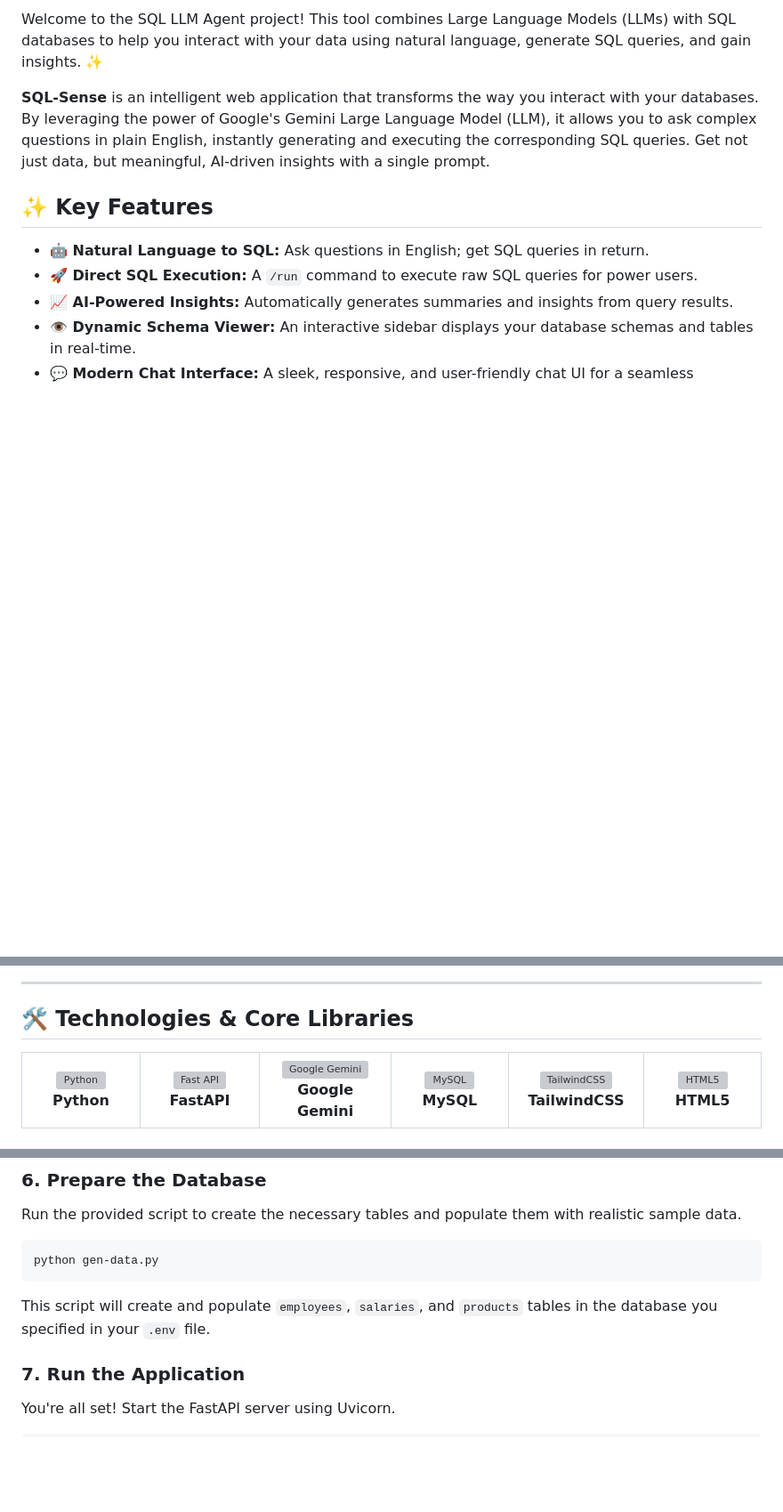
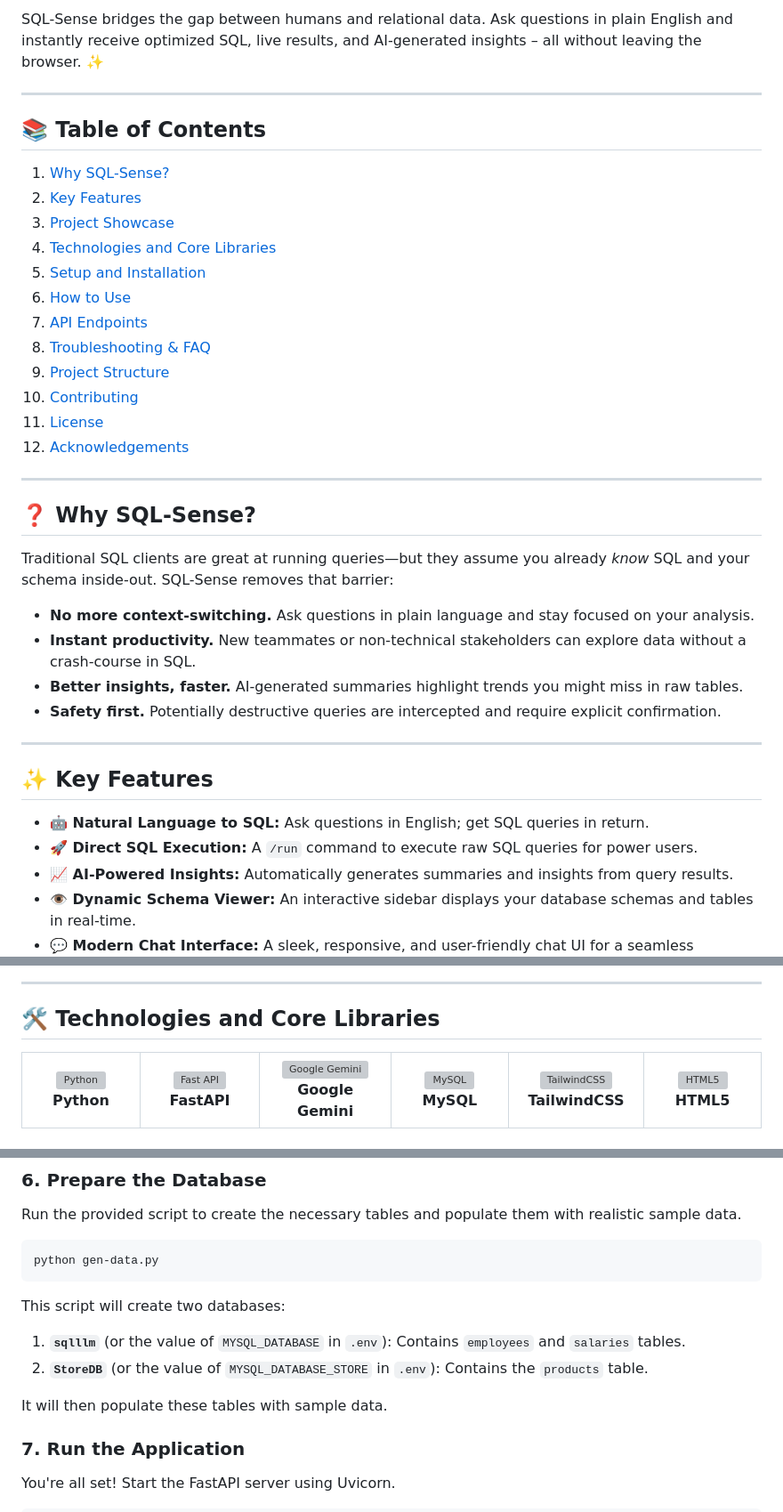
Before and after one commit to UtkarshPrajapati/SQL-Sense, a Markdown page: README.md, 3 parts joined by grey strips. Shown: that part at 89% size. Drawn GitHub-style; blank space fills up the shorter version; grey boxes are pictures that could not be loaded.

````diff
--- a/README.md
+++ b/README.md
@@ -6,9 +8,35 @@
 
-Welcome to the SQL LLM Agent project! This tool combines Large Language Models (LLMs) with SQL databases to help you interact with your data using natural language, generate SQL queries, and gain insights. ✨
+SQL-Sense bridges the gap between humans and relational data. Ask questions in plain English and instantly receive optimized SQL, live results, and AI-generated insights – all without leaving the browser. ✨
 
+---
 
+## 📚 Table of Contents
 
-**SQL-Sense** is an intelligent web application that transforms the way you interact with your databases. By leveraging the power of Google's Gemini Large Language Model (LLM), it allows you to ask complex questions in plain English, instantly generating and executing the corresponding SQL queries. Get not just data, but meaningful, AI-driven insights with a single prompt.
+1. [Why SQL-Sense?](#why-sql-sense)
+2. [Key Features](#key-features)
+3. [Project Showcase](#project-showcase)
+4. [Technologies and Core Libraries](#technologies-and-core-libraries)
+5. [Setup and Installation](#setup-and-installation)
+6. [How to Use](#how-to-use)
+7. [API Endpoints](#api-endpoints)
+8. [Troubleshooting & FAQ](#troubleshooting--faq)
+9. [Project Structure](#project-structure)
+10. [Contributing](#contributing)
+11. [License](#license)
+12. [Acknowledgements](#acknowledgements)
+
+---
+
+## ❓ Why SQL-Sense?
+
+Traditional SQL clients are great at running queries—but they assume you already *know* SQL and your schema inside-out. SQL-Sense removes that barrier:
+
+* **No more context-switching.** Ask questions in plain language and stay focused on your analysis.
+* **Instant productivity.** New teammates or non-technical stakeholders can explore data without a crash-course in SQL.
+* **Better insights, faster.** AI-generated summaries highlight trends you might miss in raw tables.
+* **Safety first.** Potentially destructive queries are intercepted and require explicit confirmation.
+
+---
 
 ## ✨ Key Features
 
@@ -98,7 +126,7 @@ A visual tour of SQL-Sense, from its architecture to its user interface.
 
 ---
 
-## 🛠️ Technologies & Core Libraries
+## 🛠️ Technologies and Core Libraries
 
 <table align="center">
   <tr>
@@ -207,7 +235,11 @@ Run the provided script to create the necessary tables and populate them with re
 ```bash
 python gen-data.py
 ```
-This script will create and populate `employees`, `salaries`, and `products` tables in the database you specified in your `.env` file.
+This script will create two databases:
+1.  **`sqlllm`** (or the value of `MYSQL_DATABASE` in `.env`): Contains `employees` and `salaries` tables.
+2.  **`StoreDB`** (or the value of `MYSQL_DATABASE_STORE` in `.env`): Contains the `products` table.
+
+It will then populate these tables with sample data.
 
 ### 7. Run the Application
 You're all set! Start the FastAPI server using Uvicorn.
````
Also changed, not shown: other parts of README.md (+73 -12 lines).
